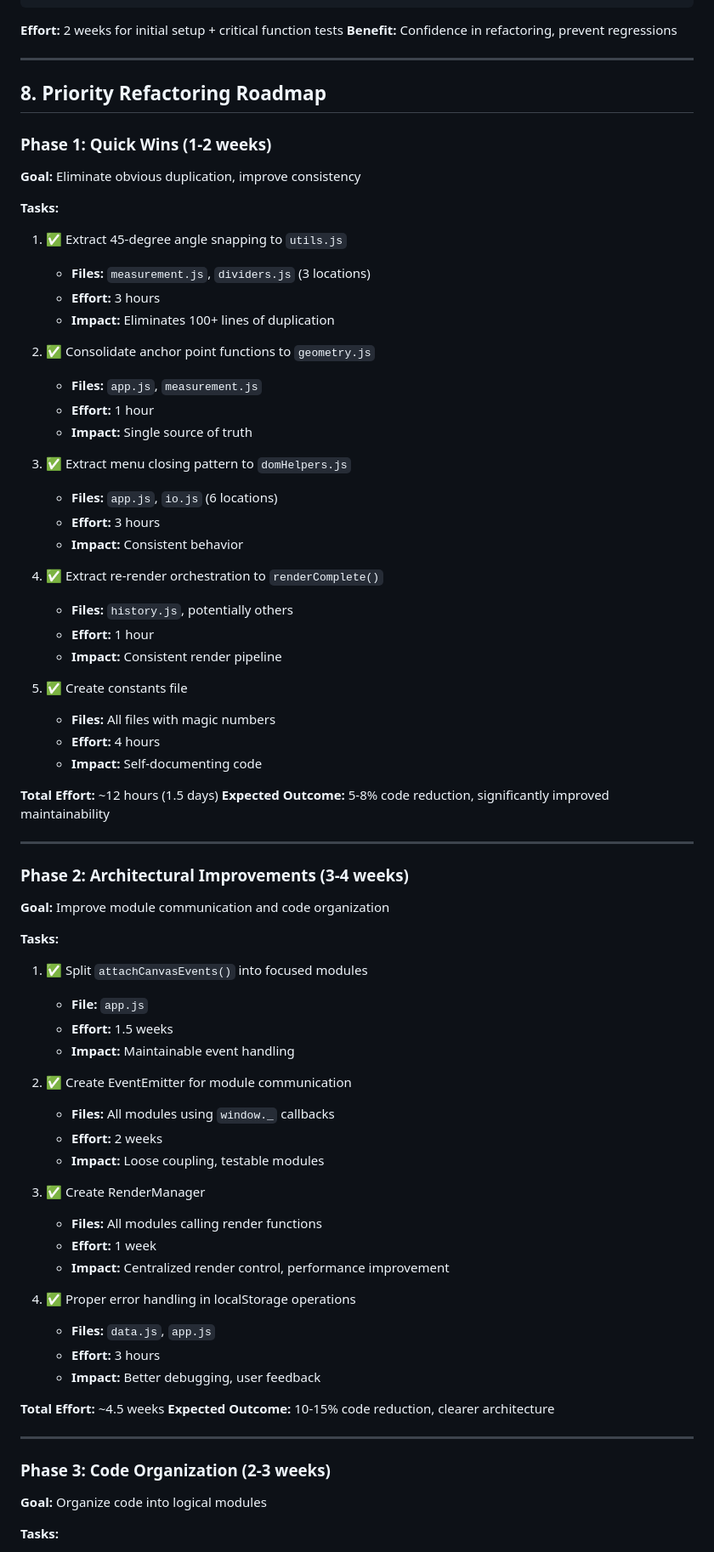
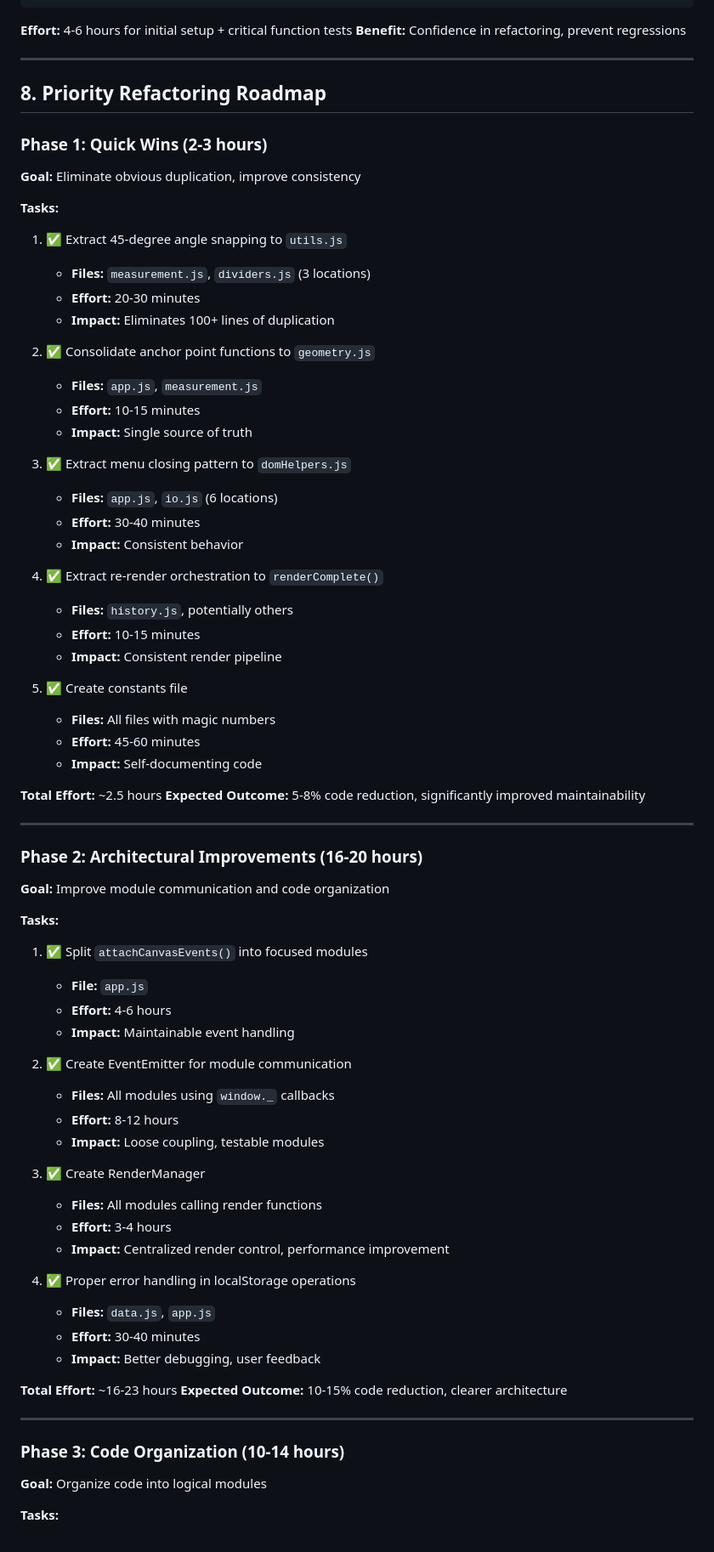
Before and after one commit to alexanderblackh/floor-plan-studio, a Markdown page: docs/REFACTORING.md, the part around one of its changes. Shown at 85% size. Rendered like a GitHub page.

````diff
--- a/docs/REFACTORING.md
+++ b/docs/REFACTORING.md
@@ -1654,79 +1654,79 @@ describe('getAnchorPoints', () => {
 });
 ```
 
-**Effort:** 2 weeks for initial setup + critical function tests
+**Effort:** 4-6 hours for initial setup + critical function tests
 **Benefit:** Confidence in refactoring, prevent regressions
 
 ---
 
 ## 8. Priority Refactoring Roadmap
 
-### Phase 1: Quick Wins (1-2 weeks)
+### Phase 1: Quick Wins (2-3 hours)
 
 **Goal:** Eliminate obvious duplication, improve consistency
 
 **Tasks:**
 1. ✅ Extract 45-degree angle snapping to `utils.js`
    - **Files:** `measurement.js`, `dividers.js` (3 locations)
-   - **Effort:** 3 hours
+   - **Effort:** 20-30 minutes
    - **Impact:** Eliminates 100+ lines of duplication
 
 2. ✅ Consolidate anchor point functions to `geometry.js`
    - **Files:** `app.js`, `measurement.js`
-   - **Effort:** 1 hour
+   - **Effort:** 10-15 minutes
    - **Impact:** Single source of truth
 
 3. ✅ Extract menu closing pattern to `domHelpers.js`
    - **Files:** `app.js`, `io.js` (6 locations)
-   - **Effort:** 3 hours
+   - **Effort:** 30-40 minutes
    - **Impact:** Consistent behavior
 
 4. ✅ Extract re-render orchestration to `renderComplete()`
    - **Files:** `history.js`, potentially others
-   - **Effort:** 1 hour
+   - **Effort:** 10-15 minutes
    - **Impact:** Consistent render pipeline
 
 5. ✅ Create constants file
    - **Files:** All files with magic numbers
-   - **Effort:** 4 hours
+   - **Effort:** 45-60 minutes
    - **Impact:** Self-documenting code
 
-**Total Effort:** ~12 hours (1.5 days)
+**Total Effort:** ~2.5 hours
 **Expected Outcome:** 5-8% code reduction, significantly improved maintainability
 
 ---
 
-### Phase 2: Architectural Improvements (3-4 weeks)
+### Phase 2: Architectural Improvements (16-20 hours)
 
 **Goal:** Improve module communication and code organization
 
 **Tasks:**
 1. ✅ Split `attachCanvasEvents()` into focused modules
    - **File:** `app.js`
-   - **Effort:** 1.5 weeks
+   - **Effort:** 4-6 hours
    - **Impact:** Maintainable event handling
 
 2. ✅ Create EventEmitter for module communication
    - **Files:** All modules using `window._` callbacks
-   - **Effort:** 2 weeks
+   - **Effort:** 8-12 hours
    - **Impact:** Loose coupling, testable modules
 
 3. ✅ Create RenderManager
    - **Files:** All modules calling render functions
-   - **Effort:** 1 week
+   - **Effort:** 3-4 hours
    - **Impact:** Centralized render control, performance improvement
 
 4. ✅ Proper error handling in localStorage operations
    - **Files:** `data.js`, `app.js`
-   - **Effort:** 3 hours
+   - **Effort:** 30-40 minutes
    - **Impact:** Better debugging, user feedback
 
-**Total Effort:** ~4.5 weeks
+**Total Effort:** ~16-23 hours
 **Expected Outcome:** 10-15% code reduction, clearer architecture
 
 ---
 
-### Phase 3: Code Organization (2-3 weeks)
+### Phase 3: Code Organization (10-14 hours)
 
 **Goal:** Organize code into logical modules
 
````
Also changed, not shown: other parts of docs/REFACTORING.md (+49 -47 lines), ROADMAP.md (+7 -5 lines).
